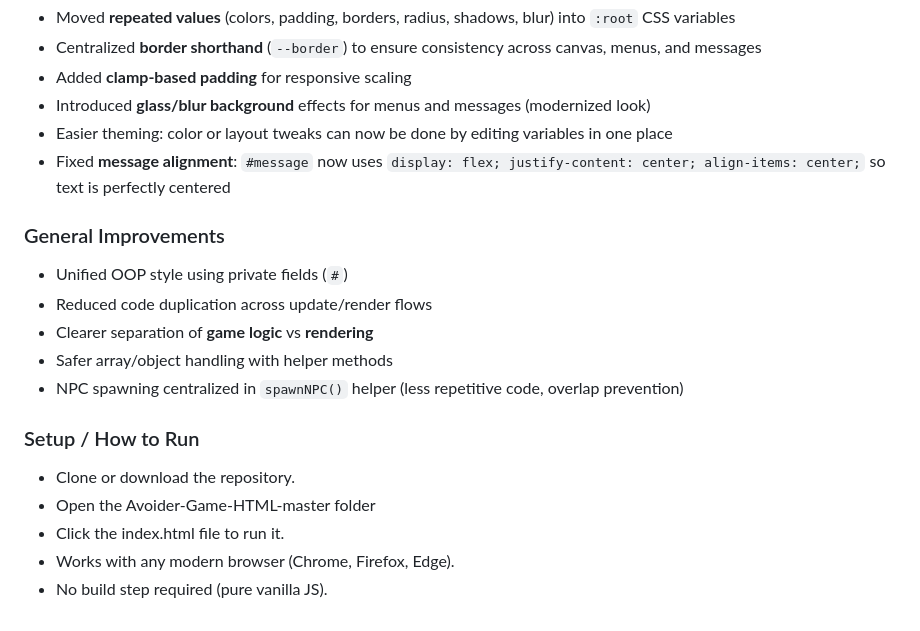
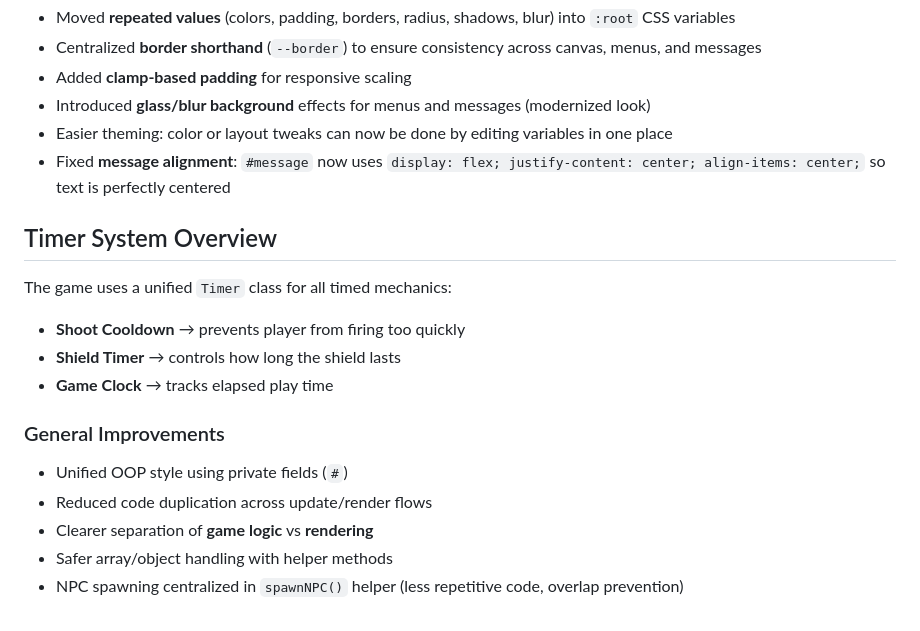
Before and after one commit to garysgray/avoider-revamp, a Markdown page: Avoider-Game-HTML5-master/README.md, the part around the change. Drawn GitHub-style.

```diff
--- a/Avoider-Game-HTML5-master/README.md
+++ b/Avoider-Game-HTML5-master/README.md
@@ -136,16 +136,17 @@ We overhauled the **Timer class** to be a fully reusable, robust solution for al
 - Easier theming: color or layout tweaks can now be done by editing variables in one place
 - Fixed **message alignment**: `#message` now uses `display: flex; justify-content: center; align-items: center;` so text is perfectly centered
 
+## Timer System Overview
+
+The game uses a unified `Timer` class for all timed mechanics:
+- **Shoot Cooldown** → prevents player from firing too quickly
+- **Shield Timer** → controls how long the shield lasts
+- **Game Clock** → tracks elapsed play time
+
+
 ### General Improvements
 - Unified OOP style using private fields (`#`)
 - Reduced code duplication across update/render flows
 - Clearer separation of **game logic** vs **rendering**
 - Safer array/object handling with helper methods
 - NPC spawning centralized in `spawnNPC()` helper (less repetitive code, overlap prevention)
-
-### Setup / How to Run
-- Clone or download the repository.
-- Open the Avoider-Game-HTML-master folder
-- Click the index.html file to run it.
-- Works with any modern browser (Chrome, Firefox, Edge).
-- No build step required (pure vanilla JS).
```
